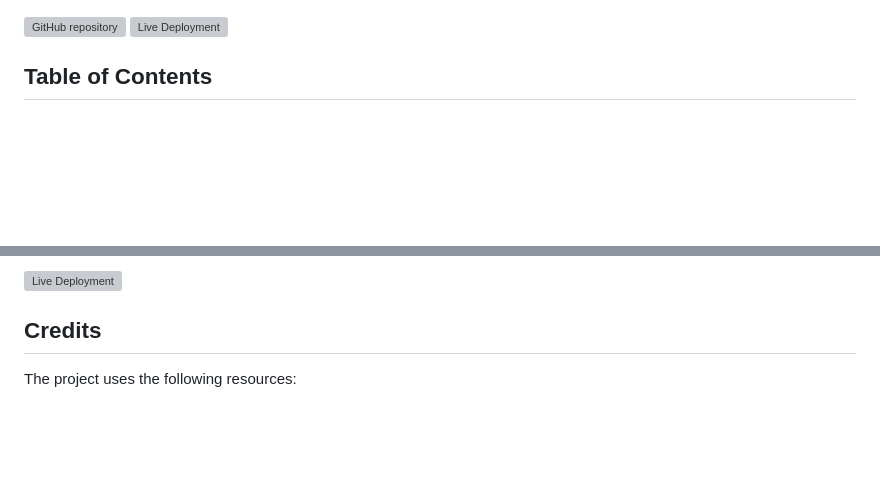
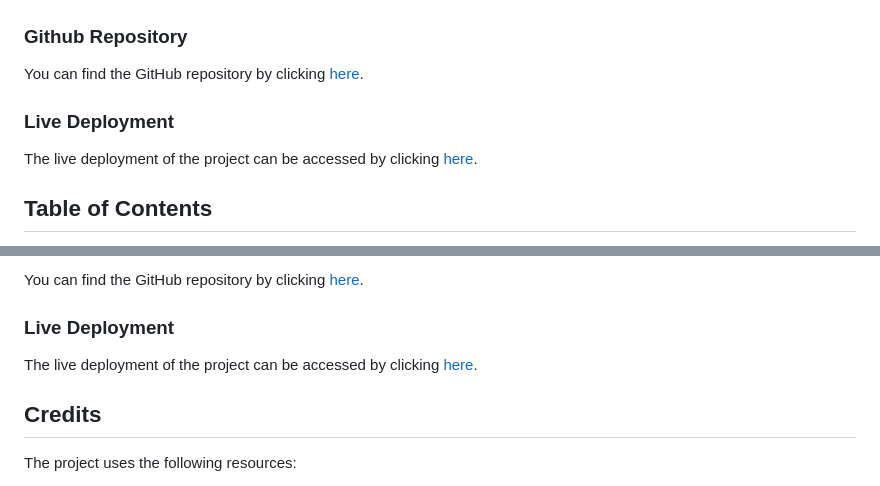
Before and after one commit to 1Funso/RPSLS-Battle-Royale, a Markdown page: README.md, 2 parts joined by grey strips. Drawn GitHub-style; blank space fills up the shorter version; grey boxes are pictures that could not be loaded.

```diff
--- a/README.md
+++ b/README.md
@@ -7,8 +7,14 @@ Prepare for an epic clash of hand gestures in RPSLS Battle Royale! Engage in str
 ![Game Screenshot](https://github.com/1Funso/RPSLS-Battle-Royale/blob/main/assets/images/all-devices-black.png)
 
 
-![GitHub repository](https://github.com/1Funso/RPSLS-Battle-Royale.git)
-![Live Deployment](https://1funso.github.io/RPSLS-Battle-Royale/)
+### Github Repository
+
+You can find the GitHub repository by clicking [here](https://github.com/1Funso/RPSLS-Battle-Royale).
+
+### Live Deployment
+
+The live deployment of the project can be accessed by clicking [here](https://1funso.github.io/RPSLS-Battle-Royale/).
+
 
 ## Table of Contents
 
@@ -70,5 +76,10 @@ This project was developed using Codeanywhere, version controlled with Git, and
 
-![Live Deployment](https://1funso.github.io/RPSLS-Battle-Royale/)
+You can find the GitHub repository by clicking [here](https://github.com/1Funso/RPSLS-Battle-Royale).
+
+### Live Deployment
+
+The live deployment of the project can be accessed by clicking [here](https://1funso.github.io/RPSLS-Battle-Royale/).
+
 
 ## Credits
 
```
Also changed, not shown: other parts of README.md (+1 -1 lines).
